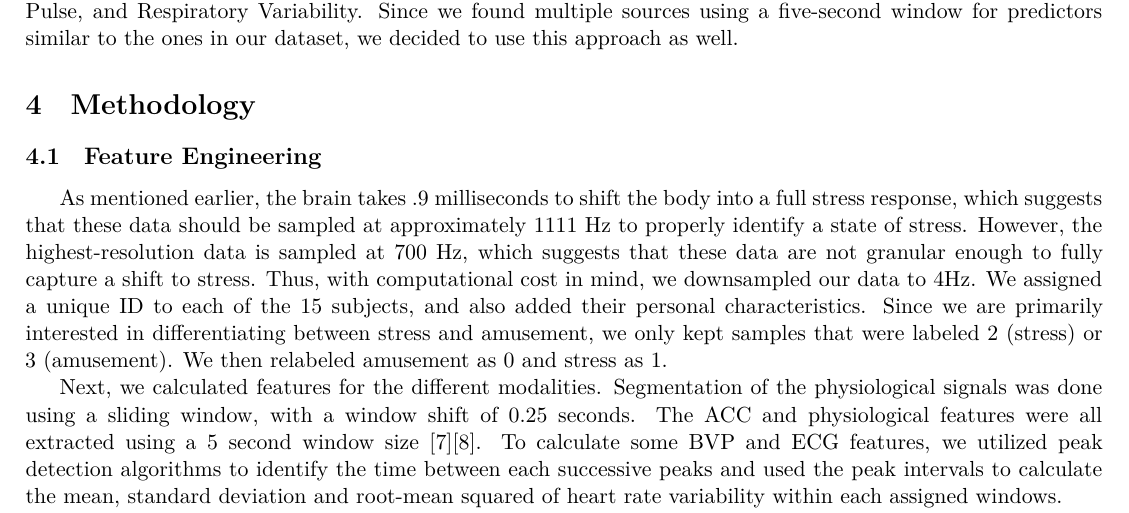
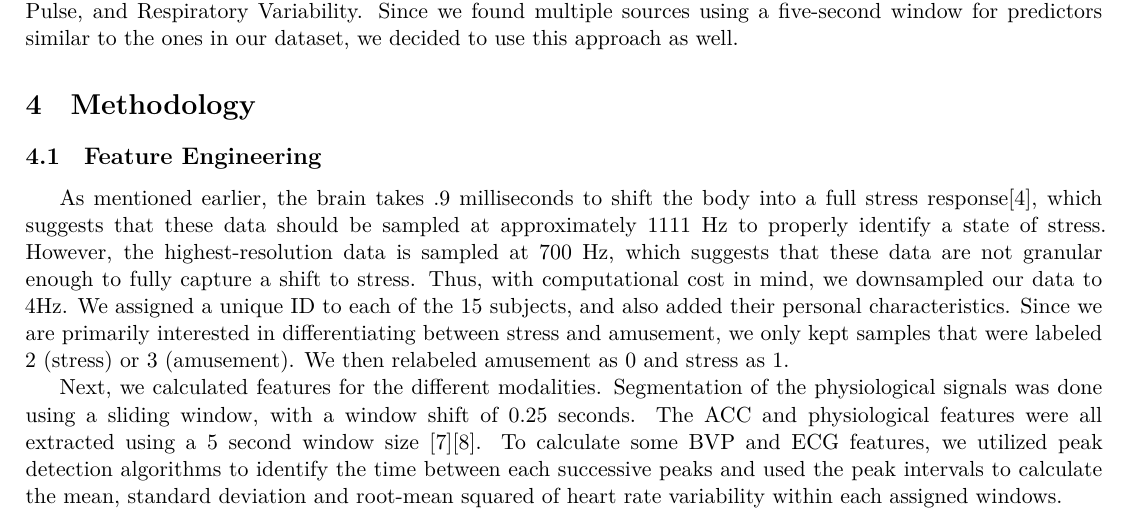
Before and after one commit to scottheng96/STA440_case_study_2, an R Markdown document (CS2_Report_Scott_Matty_Ethan.Rmd): part of page 3 of 9, cut so that both start at the same text. Rendered offline with R 4.5, knitr and Pandoc, then LaTeX, with nearby package versions; some code elsewhere in the file could not run offline.

Commit message:
added a citation

```diff
--- a/CS2_Report_Scott_Matty_Ethan.Rmd
+++ b/CS2_Report_Scott_Matty_Ethan.Rmd
@@ -312,7 +312,7 @@ There has also been research done on the appropriate time intervals to use when
 
 ## Feature Engineering
 
-As mentioned earlier, the brain takes .9 milliseconds to shift the body into a full stress response, which suggests that these data should be sampled at approximately 1111 Hz to properly identify a state of stress. However, the highest-resolution data is sampled at 700 Hz, which suggests that these data are not granular enough to fully capture a shift to stress. Thus, with computational cost in mind, we downsampled our data to 4Hz. We assigned a unique ID to each of the 15 subjects, and also added their personal characteristics. Since we are primarily interested in differentiating between stress and amusement, we only kept samples that were labeled 2 (stress) or 3 (amusement). We then relabeled amusement as 0 and stress as 1.
+As mentioned earlier, the brain takes .9 milliseconds to shift the body into a full stress response[[4]][Bibliography], which suggests that these data should be sampled at approximately 1111 Hz to properly identify a state of stress. However, the highest-resolution data is sampled at 700 Hz, which suggests that these data are not granular enough to fully capture a shift to stress. Thus, with computational cost in mind, we downsampled our data to 4Hz. We assigned a unique ID to each of the 15 subjects, and also added their personal characteristics. Since we are primarily interested in differentiating between stress and amusement, we only kept samples that were labeled 2 (stress) or 3 (amusement). We then relabeled amusement as 0 and stress as 1.
 
 Next, we calculated features for the different modalities.  Segmentation of the physiological signals was done using a sliding window, with a window shift of 0.25 seconds. The ACC and physiological features were all extracted using a 5 second window size [[7]][Bibliography][[8]][Bibliography]. To calculate some BVP and ECG features, we utilized peak detection algorithms to identify the time between each successive peaks and used the peak intervals to calculate the mean, standard deviation and root-mean squared of heart rate variability within each assigned windows.
 
```
